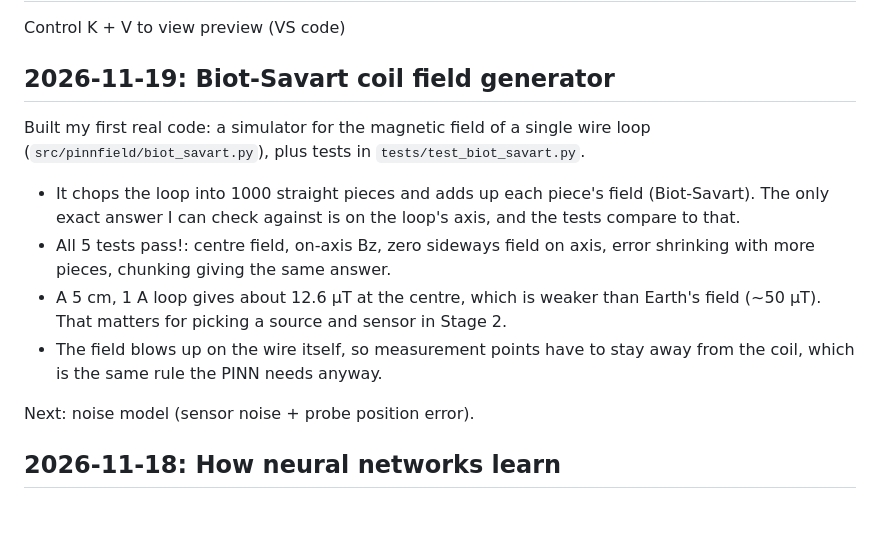
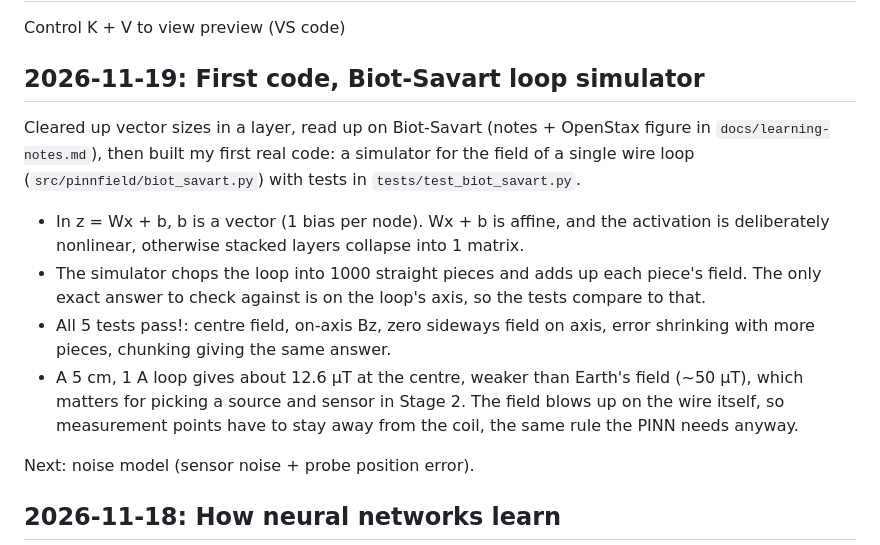
Before and after one commit to Miranda-K/pinn-field-mapping, a Markdown page: docs/log.md, the part around the change. Rendered like a GitHub page; blank space fills up the shorter version.

```diff
--- a/docs/log.md
+++ b/docs/log.md
@@ -2,14 +2,14 @@
 
 Control K + V to view preview (VS code)
 
-## 2026-11-19: Biot-Savart coil field generator
+## 2026-11-19: First code, Biot-Savart loop simulator
 
-Built my first real code: a simulator for the magnetic field of a single wire loop (`src/pinnfield/biot_savart.py`), plus tests in `tests/test_biot_savart.py`.
+Cleared up vector sizes in a layer, read up on Biot-Savart (notes + OpenStax figure in `docs/learning-notes.md`), then built my first real code: a simulator for the field of a single wire loop (`src/pinnfield/biot_savart.py`) with tests in `tests/test_biot_savart.py`.
 
-- It chops the loop into 1000 straight pieces and adds up each piece's field (Biot-Savart). The only exact answer I can check against is on the loop's axis, and the tests compare to that.
+- In z = Wx + b, b is a vector (1 bias per node). Wx + b is affine, and the activation is deliberately nonlinear, otherwise stacked layers collapse into 1 matrix.
+- The simulator chops the loop into 1000 straight pieces and adds up each piece's field. The only exact answer to check against is on the loop's axis, so the tests compare to that.
 - All 5 tests pass!: centre field, on-axis Bz, zero sideways field on axis, error shrinking with more pieces, chunking giving the same answer.
-- A 5 cm, 1 A loop gives about 12.6 µT at the centre, which is weaker than Earth's field (~50 µT). That matters for picking a source and sensor in Stage 2.
-- The field blows up on the wire itself, so measurement points have to stay away from the coil, which is the same rule the PINN needs anyway.
+- A 5 cm, 1 A loop gives about 12.6 µT at the centre, weaker than Earth's field (~50 µT), which matters for picking a source and sensor in Stage 2. The field blows up on the wire itself, so measurement points have to stay away from the coil, the same rule the PINN needs anyway.
 
 Next: noise model (sensor noise + probe position error).
 
```
Also changed, not shown: docs/learning-notes.md (+16 -27 lines), docs/img/fig12-2-biot-savart.png (added).
